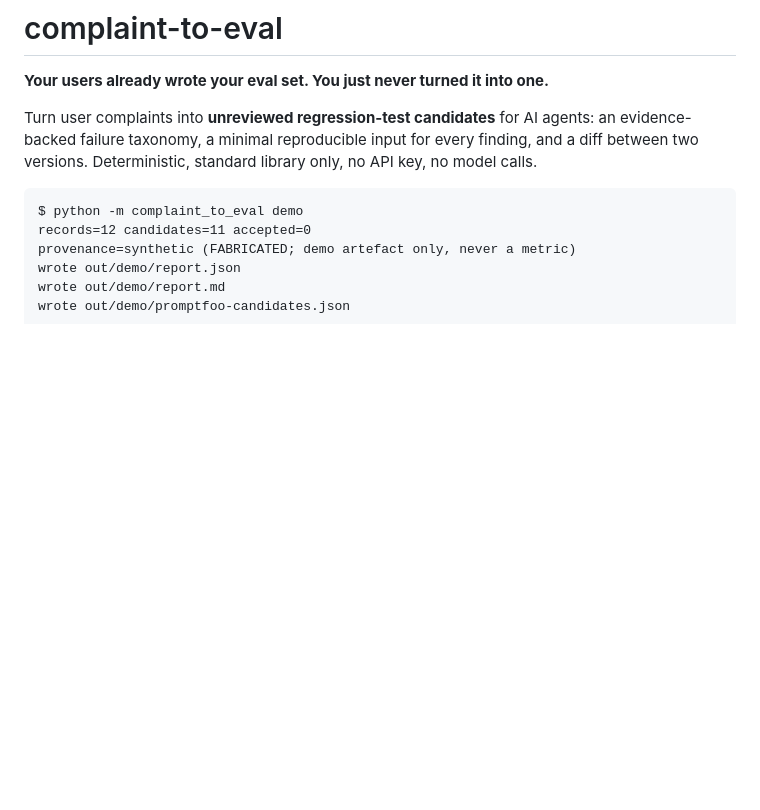
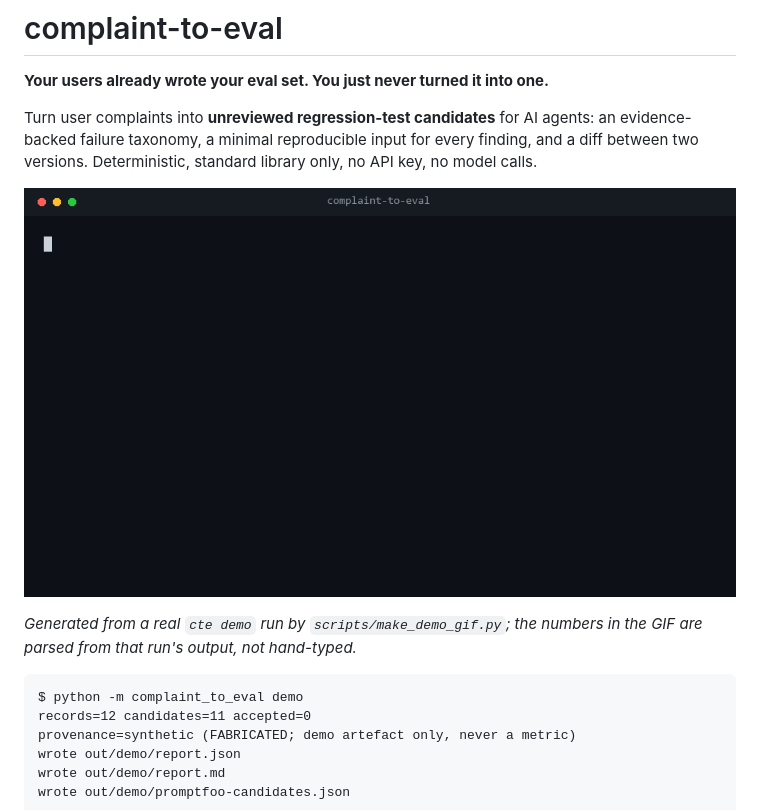
Before and after one commit to jian935/complaint-to-eval, a Markdown page: README.md, the part around the change. Rendered like a GitHub page; pictures changed too: assets/demo.gif (added); blank space fills up the shorter version.

````diff
--- a/README.md
+++ b/README.md
@@ -6,6 +6,11 @@ Turn user complaints into **unreviewed regression-test candidates** for AI agent
 an evidence-backed failure taxonomy, a minimal reproducible input for every
 finding, and a diff between two versions. Deterministic, standard library only,
 no API key, no model calls.
+
+![complaint-to-eval running the demo in a terminal](assets/demo.gif)
+
+_Generated from a real `cte demo` run by `scripts/make_demo_gif.py`; the numbers
+in the GIF are parsed from that run's output, not hand-typed._
 
 ```text
 $ python -m complaint_to_eval demo
````
Also changed, not shown: README.zh-CN.md (+5 -0 lines), 1 other file.
